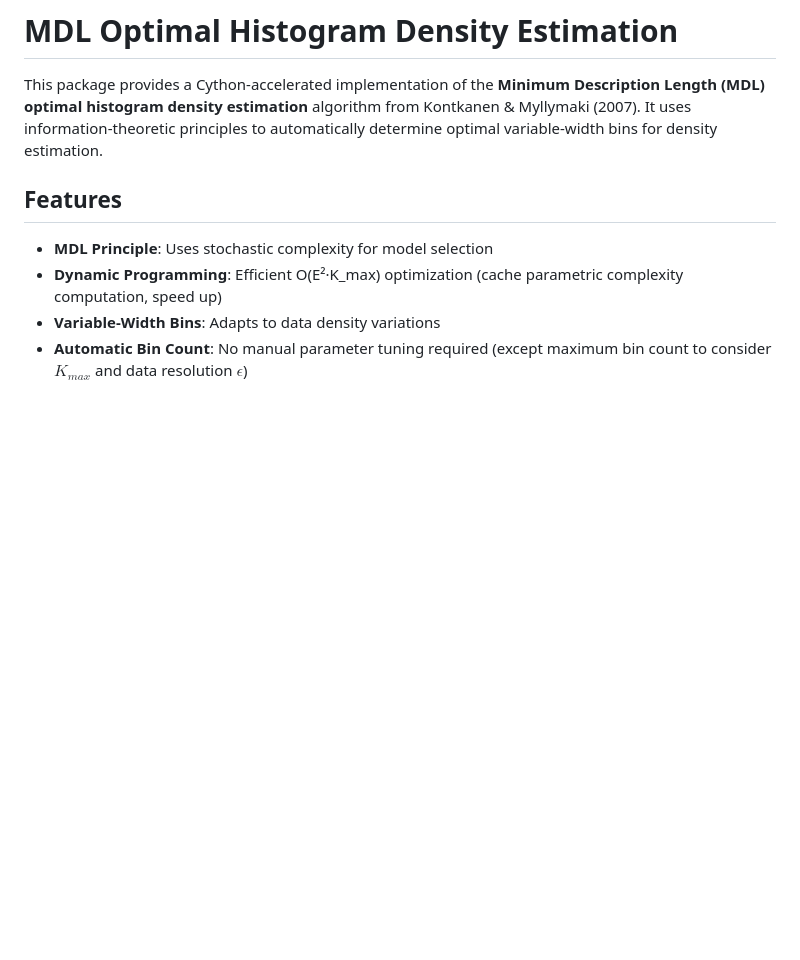
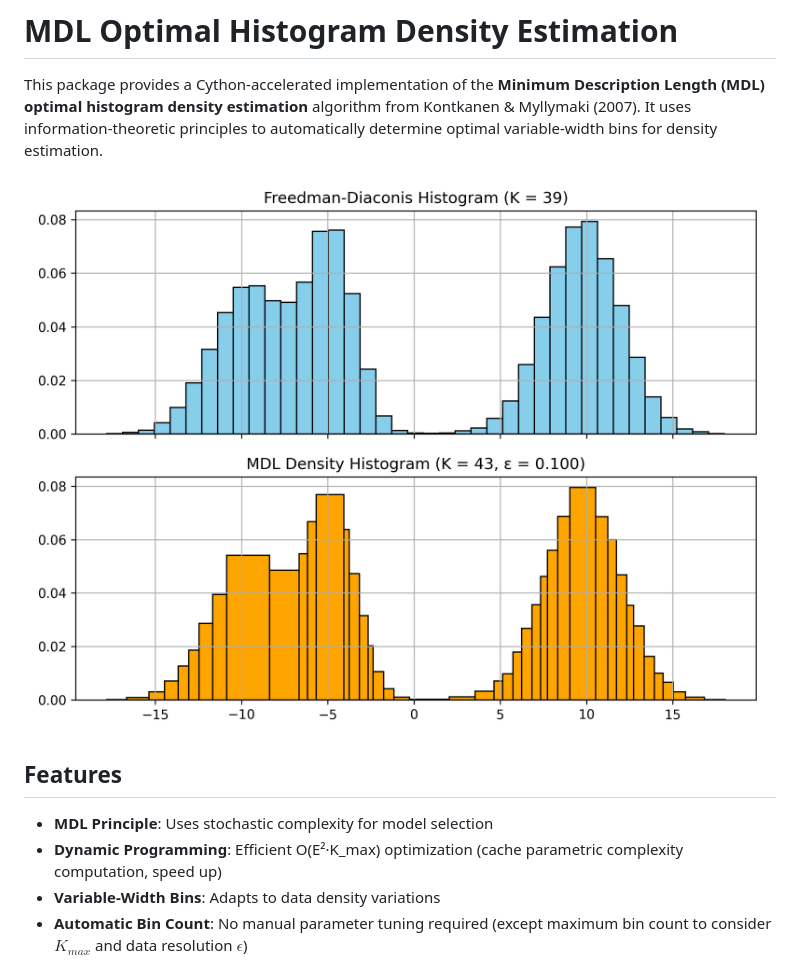
Before and after one commit to MrTarantoga/MDL-Density-Histogram, a Markdown page: README.md, the part around the change. Drawn GitHub-style; pictures changed too: gmm5_idx_3.png (added); blank space fills up the shorter version.

Commit message:
Add: example picture to demonstrate functonality

```diff
--- a/README.md
+++ b/README.md
@@ -3,6 +3,8 @@
 # MDL Optimal Histogram Density Estimation
 
 This package provides a Cython-accelerated implementation of the **Minimum Description Length (MDL) optimal histogram density estimation** algorithm from Kontkanen & Myllymaki (2007). It uses information-theoretic principles to automatically determine optimal variable-width bins for density estimation.
+
+![Freedman-Diaconis vs. MDL-Optimization](gmm5_idx_3.png)
 
 ## Features
 - **MDL Principle**: Uses stochastic complexity for model selection
```
